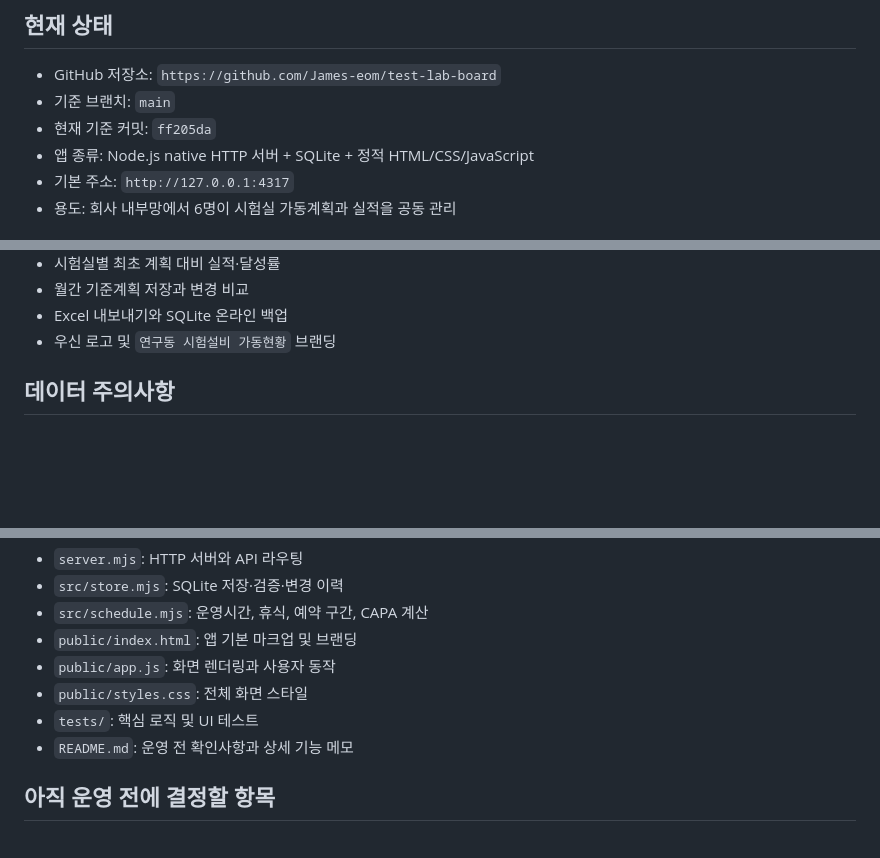
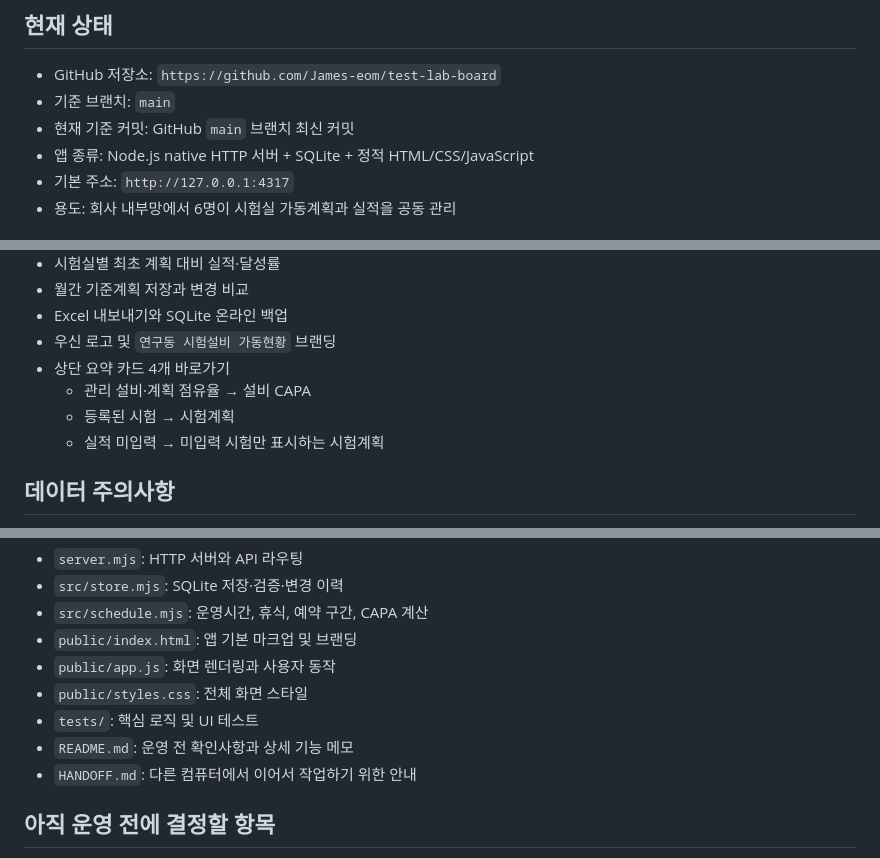
Before and after one commit to James-eom/test-lab-board, a Markdown page: HANDOFF.md, 3 parts joined by grey strips. Rendered like a GitHub page; blank space fills up the shorter version.

Commit message:
docs: update handoff with summary shortcuts

```diff
--- a/HANDOFF.md
+++ b/HANDOFF.md
@@ -6,7 +6,7 @@
 
 - GitHub 저장소: `https://github.com/James-eom/test-lab-board`
 - 기준 브랜치: `main`
-- 현재 기준 커밋: `ff205da`
+- 현재 기준 커밋: GitHub `main` 브랜치 최신 커밋
 - 앱 종류: Node.js native HTTP 서버 + SQLite + 정적 HTML/CSS/JavaScript
 - 기본 주소: `http://127.0.0.1:4317`
 - 용도: 회사 내부망에서 6명이 시험실 가동계획과 실적을 공동 관리
@@ -50,6 +50,10 @@ Node.js 24 LTS가 필요합니다. `pnpm`을 사용한다면 `pnpm install`, `pn
 - 월간 기준계획 저장과 변경 비교
 - Excel 내보내기와 SQLite 온라인 백업
 - 우신 로고 및 `연구동 시험설비 가동현황` 브랜딩
+- 상단 요약 카드 4개 바로가기
+  - 관리 설비·계획 점유율 → 설비 CAPA
+  - 등록된 시험 → 시험계획
+  - 실적 미입력 → 미입력 시험만 표시하는 시험계획
 
 ## 데이터 주의사항
 
@@ -83,6 +87,7 @@ UI 테스트는 별도 테스트 데이터베이스를 사용합니다.
 - `public/styles.css`: 전체 화면 스타일
 - `tests/`: 핵심 로직 및 UI 테스트
 - `README.md`: 운영 전 확인사항과 상세 기능 메모
+- `HANDOFF.md`: 다른 컴퓨터에서 이어서 작업하기 위한 안내
 
 ## 아직 운영 전에 결정할 항목
 
```
